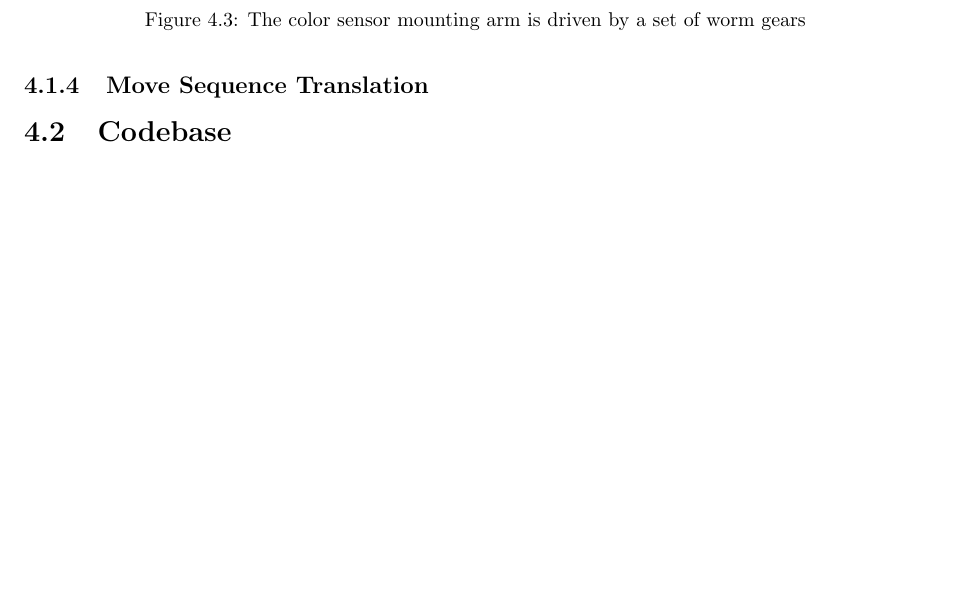
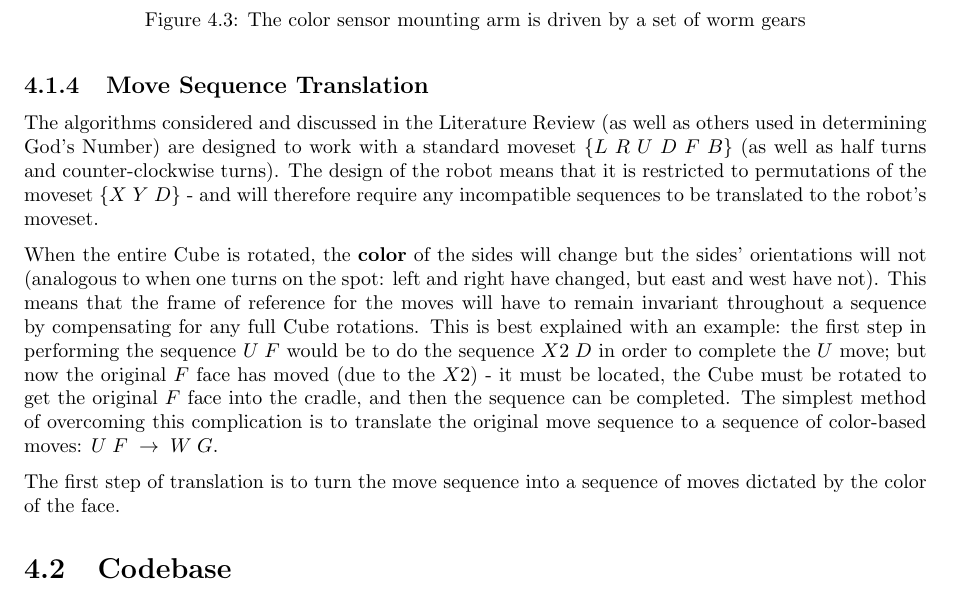
Before and after one commit to worgarside/CubeSolver, a LaTeX thesis (Dissertation/Dissertation.tex): part of page 21 of 28, cut so that both start at the same text, the shorter picture padded with empty space. Compiled offline with pdfLaTeX.

Commit message:
Move translation in doc

```diff
--- a/Dissertation/Dissertation.tex
+++ b/Dissertation/Dissertation.tex
@@ -22,8 +21,8 @@
 \usepackage{titlesec}			% used in chapter titles
 \usepackage{subcaption}			% allows subfigures
 %\usepackage[ruled,vlined,linesnumbered,lined,boxed,commentsnumbered]{algorithm2e}		% formatting algorithms
-\usepackage{algorithm}
-\usepackage{algpseudocode}
+\usepackage{algorithm}			% algorithms
+\usepackage{algpseudocode}		% algorithm formatting
 
 \titleformat{\chapter}{\normalfont\Huge\bfseries}{\thechapter}{1em}{}
 \titlespacing*{\chapter}{0pt}{3.5ex plus 1ex minus .2ex}{2.3ex plus .2ex}
@@ -497,8 +495,15 @@
 		\end{algorithmic}
 	\end{algorithm}
 
+    \subsection{Move Sequence Translation}
 
-    \subsection{Move Sequence Translation}
+    The algorithms considered and discussed in the Literature Review (as well as others used in determining God's Number) are designed to work with a standard moveset $\{L\;R\;U\;D\;F\;B\}$ (as well as half turns and counter-clockwise turns). The design of the robot means that it is restricted to permutations of the moveset $\{X\;Y\;D\}$ - and will therefore require any incompatible sequences to be translated to the robot's moveset.
+
+	When the entire Cube is rotated, the \textbf{color} of the sides will change but the sides' orientations will not (analogous to when one turns on the spot: left and right have changed, but east and west have not). This means that the frame of reference for the moves will have to remain invariant throughout a sequence by compensating for any full Cube rotations. This is best explained with an example: the first step in performing the sequence $U\;F$ would be to do the sequence $X2\;D$ in order to complete the $U$ move; but now the original $F$ face has moved (due to the $X2$) - it must be located, the Cube must be rotated to get the original $F$ face into the cradle, and then the sequence can be completed. The simplest method of overcoming this complication is to translate the original move sequence to a sequence of color-based moves: $U\;F\;\rightarrow\;W\;G$.
+
+    The first step of translation is to turn the move sequence into a sequence of moves dictated by the color of the face.
+
+
     \section{Codebase}
     \subsection{Object Classes}
     \subsubsection{Cube}
```
Also changed, not shown: Dissertation/Dissertation.pdf, Dissertation/Dissertation.tex (2 more changed lines).
